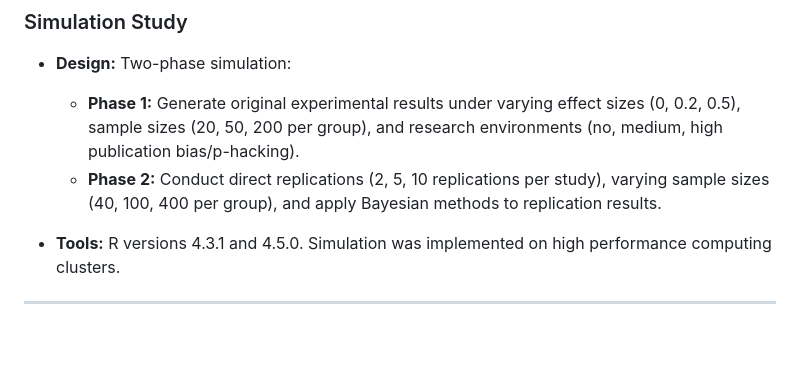
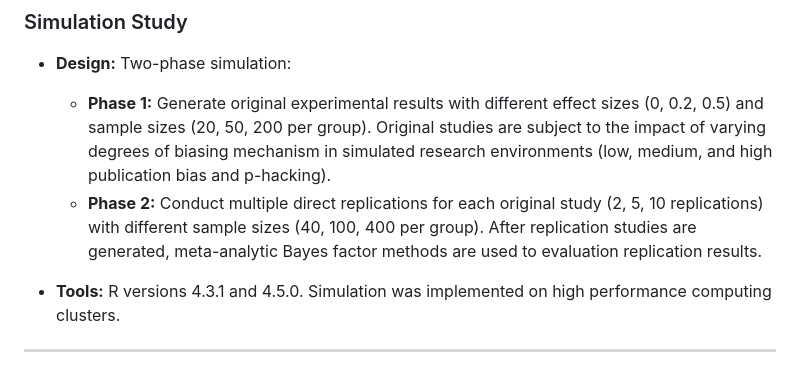
Before and after one commit to wnk4242/MetaBayes_Evaluation, a Markdown page: README.md, the part around the change. Rendered like a GitHub page; blank space fills up the shorter version.

```diff
--- a/README.md
+++ b/README.md
@@ -15,8 +15,8 @@ This project examines and compares Bayesian hypothesis testing methods, particul
 ### Simulation Study
 
 - **Design:** Two-phase simulation:
-  - **Phase 1:** Generate original experimental results under varying effect sizes (0, 0.2, 0.5), sample sizes (20, 50, 200 per group), and research environments (no, medium, high publication bias/p-hacking).
-  - **Phase 2:** Conduct direct replications (2, 5, 10 replications per study), varying sample sizes (40, 100, 400 per group), and apply Bayesian methods to replication results.
+  - **Phase 1:** Generate original experimental results with different effect sizes (0, 0.2, 0.5) and sample sizes (20, 50, 200 per group). Original studies are subject to the impact of varying degrees of biasing mechanism in simulated research environments (low, medium, and high publication bias and p-hacking).
+  - **Phase 2:** Conduct multiple direct replications for each original study (2, 5, 10 replications) with different sample sizes (40, 100, 400 per group). After replication studies are generated, meta-analytic Bayes factor methods are used to evaluation replication results.
 
 - **Tools:** R versions 4.3.1 and 4.5.0. Simulation was implemented on high performance computing clusters.
 <hr style="border-top: 1px dotted #999;">
```
